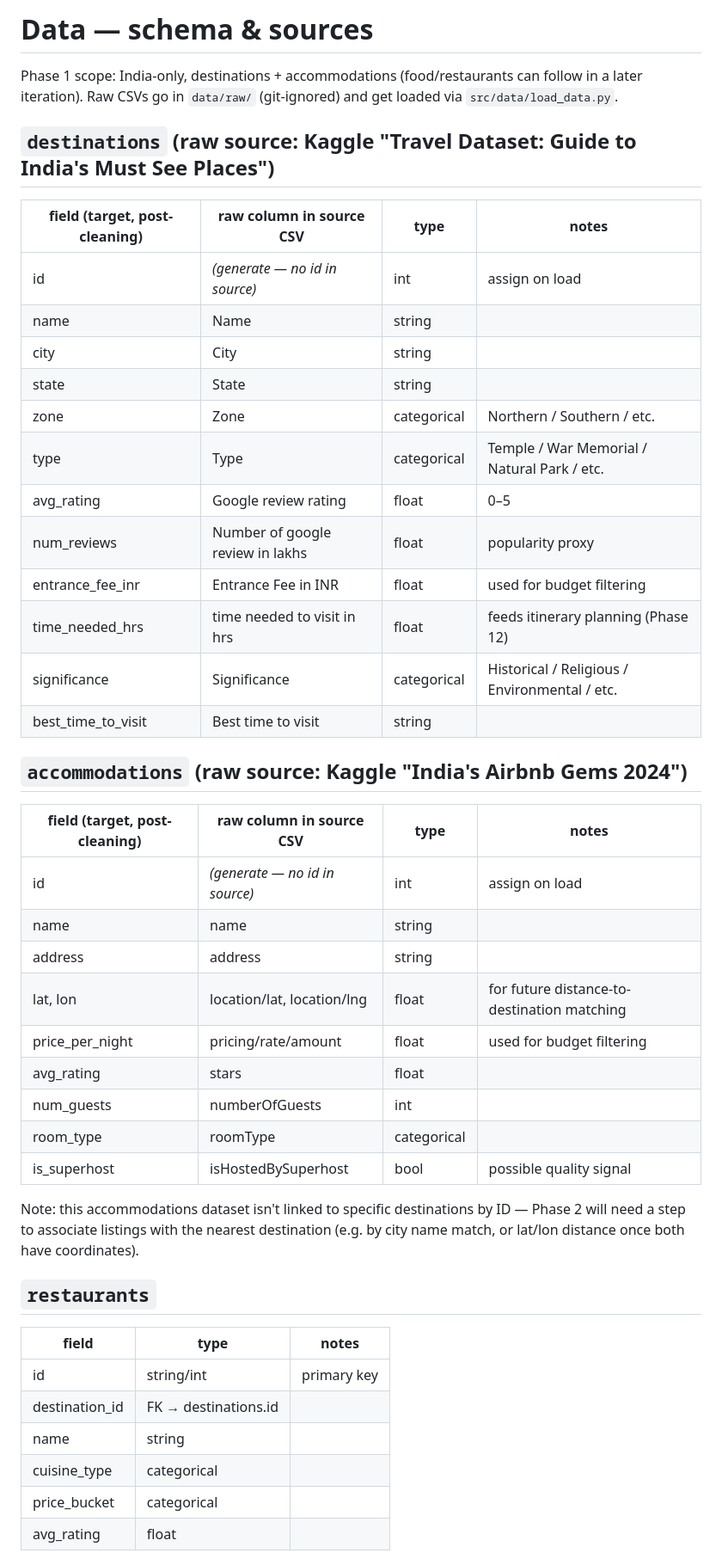
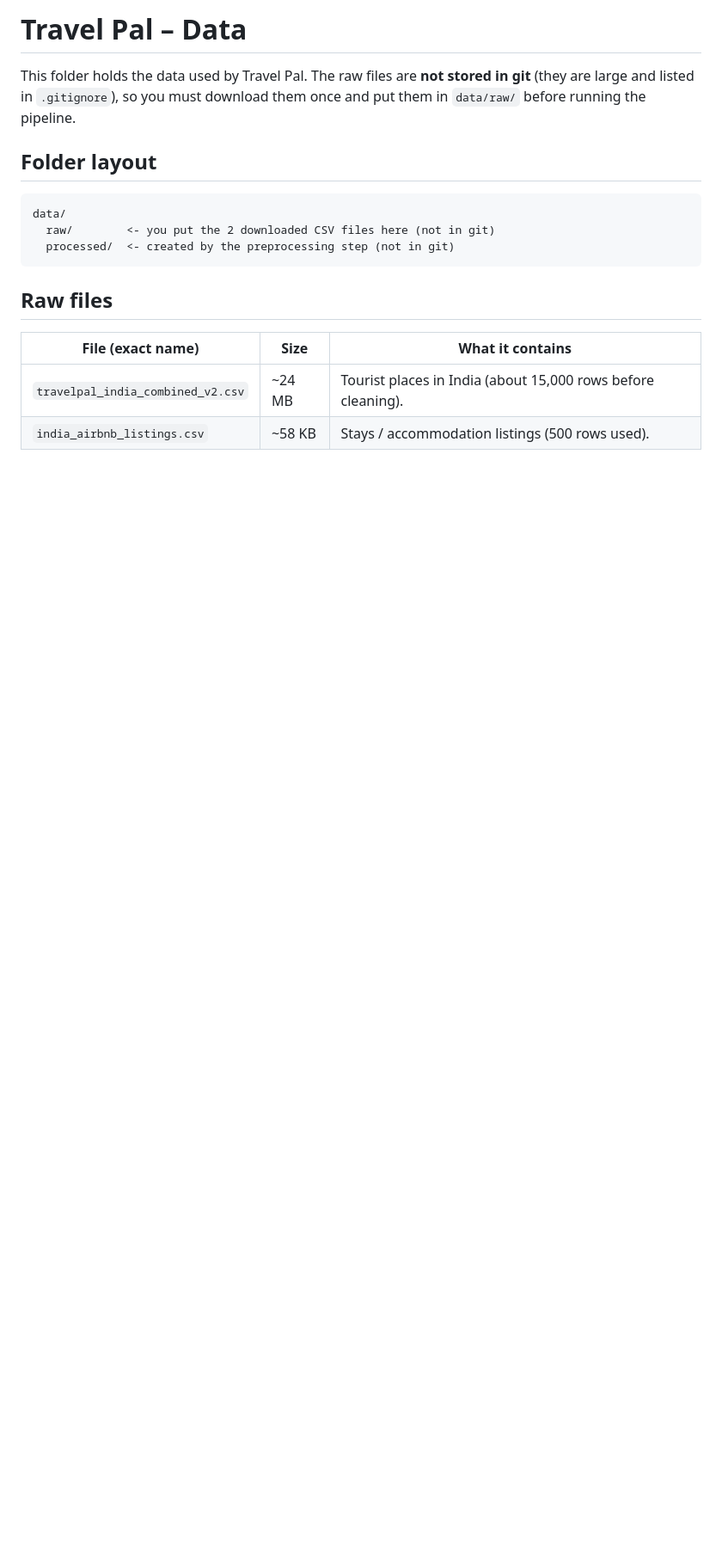
Before and after one commit to ashutoshdeolankar/travel-pal, a Markdown page: data/README.md, the part around one of its changes. Shown at 86% size. GitHub-like rendering; blank space fills up the shorter version.

````diff
--- a/data/README.md
+++ b/data/README.md
@@ -1,45 +1,21 @@
-# Data — schema & sources
+# Travel Pal – Data
 
-Phase 1 scope: India-only, destinations + accommodations (food/restaurants can follow in a later iteration). Raw CSVs go in `data/raw/` (git-ignored) and get loaded via `src/data/load_data.py`.
+This folder holds the data used by Travel Pal. The raw files are **not stored in git**
+(they are large and listed in `.gitignore`), so you must download them once and put them
+in `data/raw/` before running the pipeline.
 
-## `destinations` (raw source: Kaggle "Travel Dataset: Guide to India's Must See Places")
-| field (target, post-cleaning) | raw column in source CSV | type | notes |
-|---|---|---|---|
-| id | _(generate — no id in source)_ | int | assign on load |
-| name | Name | string | |
-| city | City | string | |
-| state | State | string | |
-| zone | Zone | categorical | Northern / Southern / etc. |
-| type | Type | categorical | Temple / War Memorial / Natural Park / etc. |
-| avg_rating | Google review rating | float | 0–5 |
-| num_reviews | Number of google review in lakhs | float | popularity proxy |
-| entrance_fee_inr | Entrance Fee in INR | float | used for budget filtering |
-| time_needed_hrs | time needed to visit in hrs | float | feeds itinerary planning (Phase 12) |
-| significance | Significance | categorical | Historical / Religious / Environmental / etc. |
-| best_time_to_visit | Best time to visit | string | |
+## Folder layout
 
-## `accommodations` (raw source: Kaggle "India's Airbnb Gems 2024")
-| field (target, post-cleaning) | raw column in source CSV | type | notes |
-|---|---|---|---|
-| id | _(generate — no id in source)_ | int | assign on load |
-| name | name | string | |
-| address | address | string | |
-| lat, lon | location/lat, location/lng | float | for future distance-to-destination matching |
-| price_per_night | pricing/rate/amount | float | used for budget filtering |
-| avg_rating | stars | float | |
-| num_guests | numberOfGuests | int | |
-| room_type | roomType | categorical | |
-| is_superhost | isHostedBySuperhost | bool | possible quality signal |
+```
+data/
+  raw/        <- you put the 2 downloaded CSV files here (not in git)
+  processed/  <- created by the preprocessing step (not in git)
+```
 
-Note: this accommodations dataset isn't linked to specific destinations by ID — Phase 2 will need a step to associate listings with the nearest destination (e.g. by city name match, or lat/lon distance once both have coordinates).
+## Raw files
 
-## `restaurants`
-| field | type | notes |
+| File (exact name) | Size | What it contains |
 |---|---|---|
-| id | string/int | primary key |
-| destination_id | FK → destinations.id | |
-| name | string | |
-| cuisine_type | categorical | |
-| price_bucket | categorical | |
-| avg_rating | float | |
+| `travelpal_india_combined_v2.csv` | ~24 MB | Tourist places in India (about 15,000 rows before cleaning). |
+| `india_airbnb_listings.csv` | ~58 KB | Stays / accommodation listings (500 rows used). |
 
````
Also changed, not shown: other parts of data/README.md (+65 -18 lines).
